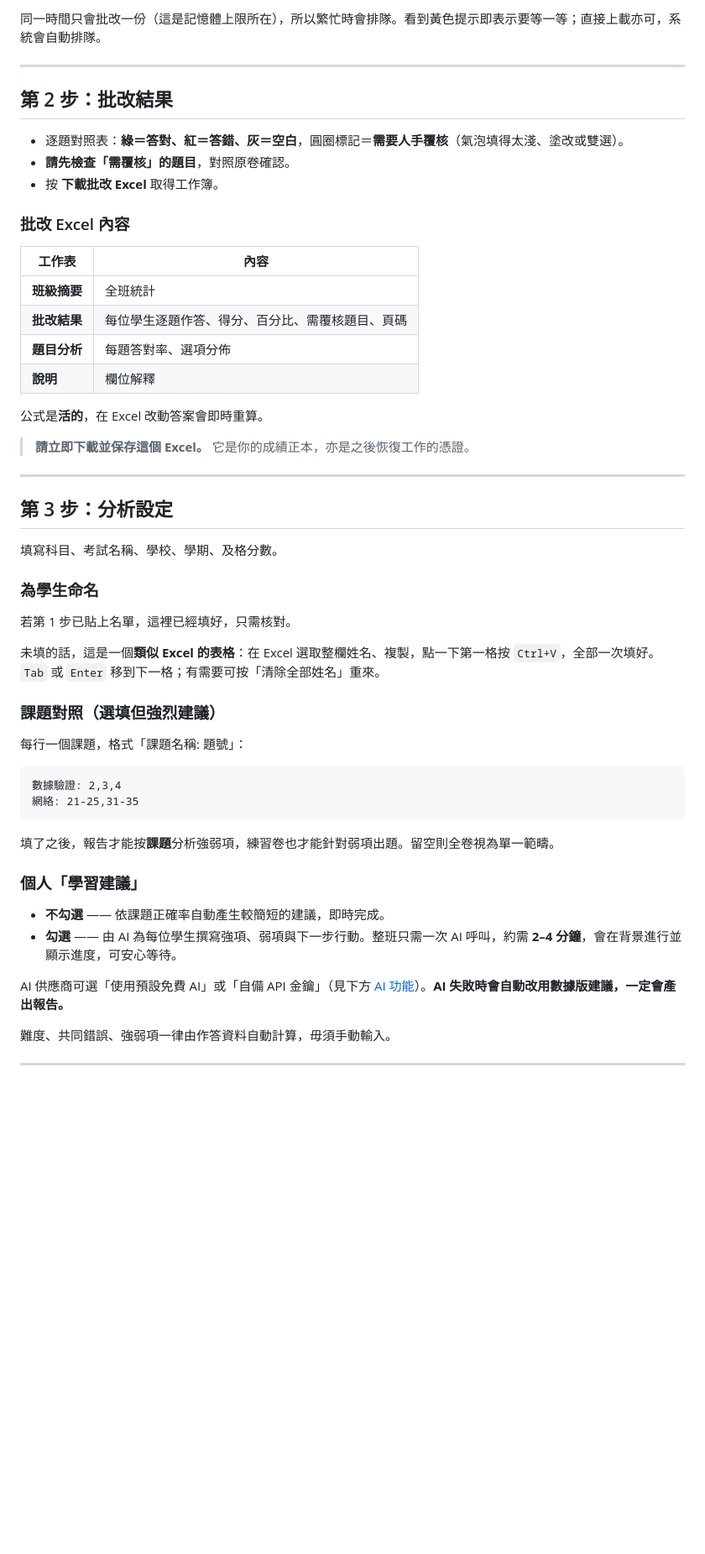
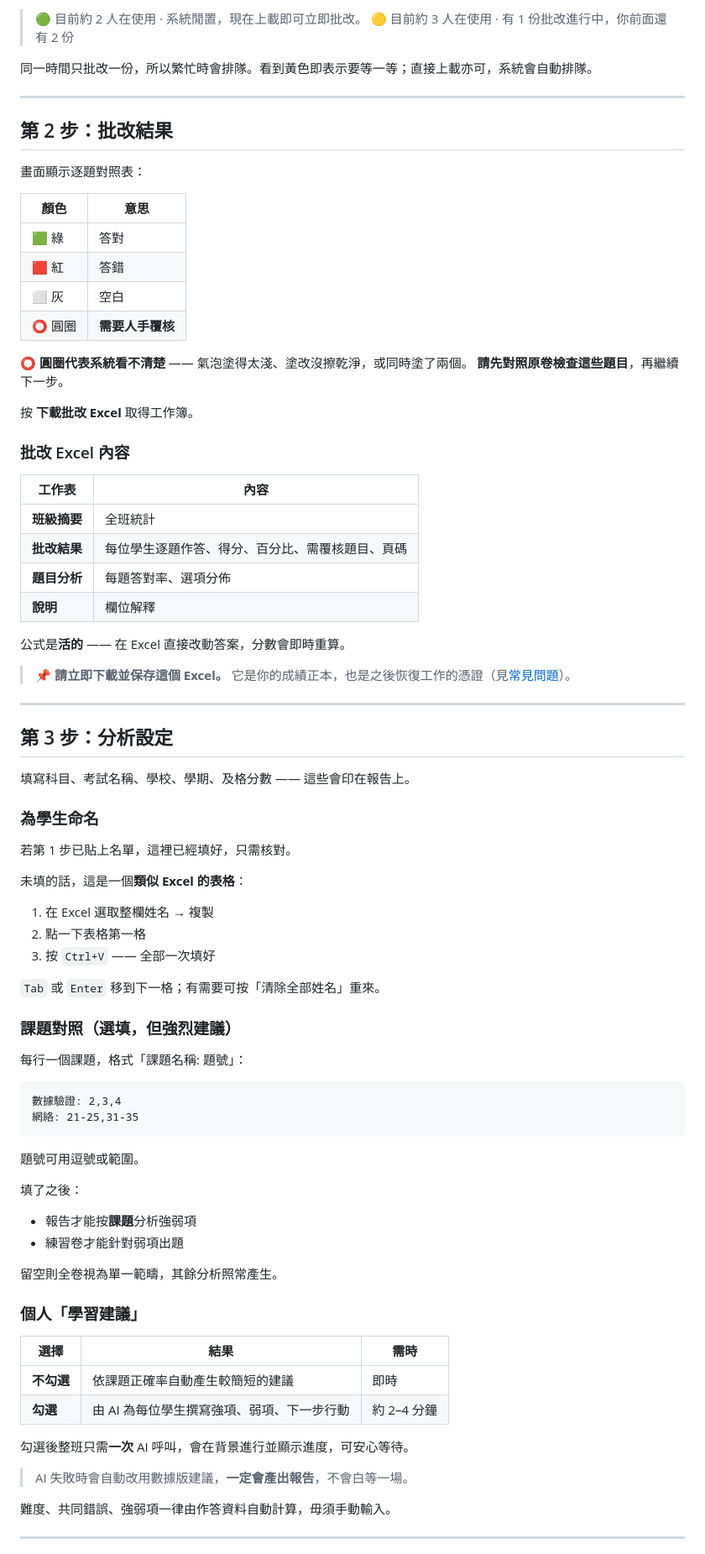
Before and after one commit to karas0014/mc-marker, a Markdown page: README.md, the part around one of its changes. Shown at 84% size. Drawn GitHub-style; blank space fills up the shorter version.

````diff
--- a/README.md
+++ b/README.md
@@ -55,13 +86,26 @@
 
-同一時間只會批改一份（這是記憶體上限所在），所以繁忙時會排隊。看到黃色提示即表示要等一等；直接上載亦可，系統會自動排隊。
+> 🟢 目前約 2 人在使用 · 系統閒置，現在上載即可立即批改。
+> 🟡 目前約 3 人在使用 · 有 1 份批改進行中，你前面還有 2 份
+
+同一時間只批改一份，所以繁忙時會排隊。看到黃色即表示要等一等；直接上載亦可，系統會自動排隊。
 
 ---
 
 ## 第 2 步：批改結果
 
-- 逐題對照表：**綠＝答對、紅＝答錯、灰＝空白**，圓圈標記＝**需要人手覆核**（氣泡填得太淺、塗改或雙選）。
-- **請先檢查「需覆核」的題目**，對照原卷確認。
-- 按 **下載批改 Excel** 取得工作簿。
+畫面顯示逐題對照表：
+
+| 顏色 | 意思 |
+|---|---|
+| 🟩 綠 | 答對 |
+| 🟥 紅 | 答錯 |
+| ⬜ 灰 | 空白 |
+| ⭕ 圓圈 | **需要人手覆核** |
+
+**⭕ 圓圈代表系統看不清楚** —— 氣泡塗得太淺、塗改沒擦乾淨，或同時塗了兩個。
+**請先對照原卷檢查這些題目**，再繼續下一步。
+
+按 **下載批改 Excel** 取得工作簿。
 
 ### 批改 Excel 內容
 
@@ -72,23 +116,30 @@
 | **題目分析** | 每題答對率、選項分佈 |
 | **說明** | 欄位解釋 |
 
-公式是**活的**，在 Excel 改動答案會即時重算。
+公式是**活的** —— 在 Excel 直接改動答案，分數會即時重算。
 
-> **請立即下載並保存這個 Excel。** 它是你的成績正本，亦是之後恢復工作的憑證。
+> 📌 **請立即下載並保存這個 Excel。**
+> 它是你的成績正本，也是之後恢復工作的憑證（見[常見問題](#常見問題)）。
 
 ---
 
 ## 第 3 步：分析設定
 
-填寫科目、考試名稱、學校、學期、及格分數。
+填寫科目、考試名稱、學校、學期、及格分數 —— 這些會印在報告上。
 
 ### 為學生命名
 
 若第 1 步已貼上名單，這裡已經填好，只需核對。
 
-未填的話，這是一個**類似 Excel 的表格**：在 Excel 選取整欄姓名、複製，點一下第一格按 `Ctrl+V`，全部一次填好。`Tab` 或 `Enter` 移到下一格；有需要可按「清除全部姓名」重來。
+未填的話，這是一個**類似 Excel 的表格**：
 
-### 課題對照（選填但強烈建議）
+1. 在 Excel 選取整欄姓名 → 複製
+2. 點一下表格第一格
+3. 按 `Ctrl+V` —— 全部一次填好
+
+`Tab` 或 `Enter` 移到下一格；有需要可按「清除全部姓名」重來。
+
+### 課題對照（選填，但強烈建議）
 
 每行一個課題，格式「課題名稱: 題號」：
 
@@ -97,14 +148,25 @@
 網絡: 21-25,31-35
 ```
 
-填了之後，報告才能按**課題**分析強弱項，練習卷也才能針對弱項出題。留空則全卷視為單一範疇。
+題號可用逗號或範圍。
+
+填了之後：
+
+- 報告才能按**課題**分析強弱項
+- 練習卷才能針對弱項出題
+
+留空則全卷視為單一範疇，其餘分析照常產生。
 
 ### 個人「學習建議」
 
-- **不勾選** —— 依課題正確率自動產生較簡短的建議，即時完成。
-- **勾選** —— 由 AI 為每位學生撰寫強項、弱項與下一步行動。整班只需一次 AI 呼叫，約需 **2–4 分鐘**，會在背景進行並顯示進度，可安心等待。
+| 選擇 | 結果 | 需時 |
+|---|---|---|
+| **不勾選** | 依課題正確率自動產生較簡短的建議 | 即時 |
+| **勾選** | 由 AI 為每位學生撰寫強項、弱項、下一步行動 | 約 2–4 分鐘 |
 
-AI 供應商可選「使用預設免費 AI」或「自備 API 金鑰」（見下方 [AI 功能](#ai-功能)）。**AI 失敗時會自動改用數據版建議，一定會產出報告。**
+勾選後整班只需**一次** AI 呼叫，會在背景進行並顯示進度，可安心等待。
+
+> AI 失敗時會自動改用數據版建議，**一定會產出報告**，不會白等一場。
 
 難度、共同錯誤、強弱項一律由作答資料自動計算，毋須手動輸入。
 
````
Also changed, not shown: other parts of README.md (+125 -164 lines), 開發說明.md (added, +124 -0 lines).
